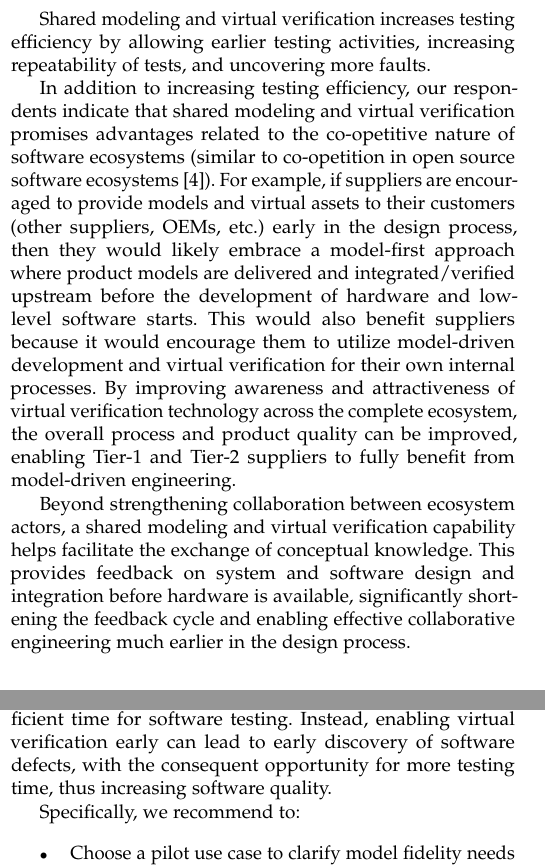
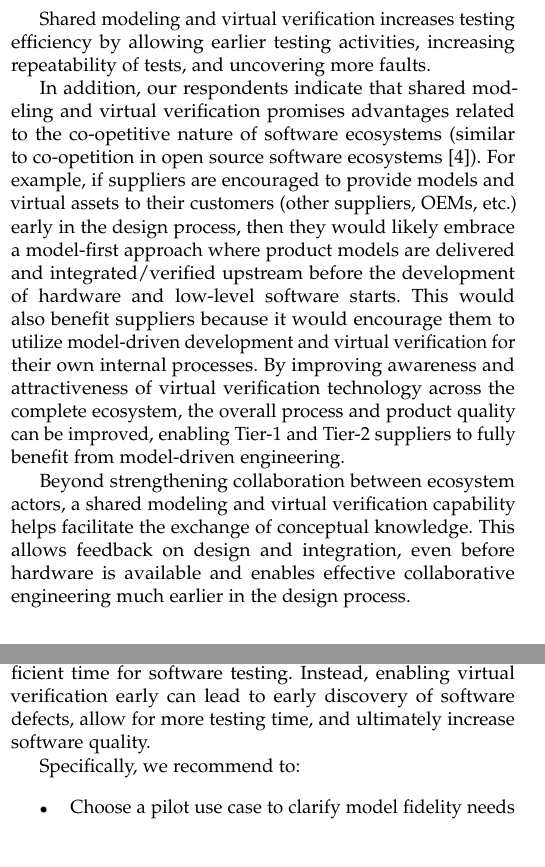
Before and after one commit to magagr/automotive_virtual_verification_ecosystem, a LaTeX paper (main.tex, which reads benefits.tex, conclusion.tex): two parts of the columns of pages 1 and 4 of 6, joined at a grey line, cut so that both start at the same text, the shorter picture padded with empty space. Compiled offline with pdfLaTeX; a missing font is replaced by an installed copy or a similar font; a LaTeX package or settings file that is missing is left out.

Commit message:
some more polishing/shortening

```diff
--- a/benefits.tex
+++ b/benefits.tex
@@ -14,7 +14,8 @@ Shared modeling and virtual verification increases testing efficiency by allowin
 
 %\subsection{Collaborative Advantages}
 % \magnus{Ecosystem emphasis needed below}
-In addition to increasing testing efficiency, our respondents indicate that shared modeling and virtual verification promises advantages related to the co-opetitive nature of software ecosystems (similar to co-opetition in open source software ecosystems \cite{Agerfalk2008}).
+In addition, % to increasing testing efficiency,
+our respondents indicate that shared modeling and virtual verification promises advantages related to the co-opetitive nature of software ecosystems (similar to co-opetition in open source software ecosystems \cite{Agerfalk2008}).
 %
 % The ability to do component level simulation and virtual verification across hundreds of developers promises to enable new ways of working and accelerate (continuous) software integration.
 % %"Success stories include [...] component level simulations across 100+ users in [OEM]"
@@ -29,7 +30,9 @@ By improving awareness and attractiveness of virtual verification technology acr
 %\subsubsection{Across the Automotive Ecosystem}
 Beyond strengthening collaboration between ecosystem actors, a shared modeling and virtual verification capability helps
 facilitate the exchange of conceptual knowledge.
-This provides feedback on system and software design and integration before hardware is available, significantly shortening the feedback cycle and enabling effective collaborative engineering much earlier in the design process.
+%This provides feedback on system and software design and integration before hardware is available, significantly shortening the feedback cycle and enabling effective collaborative engineering much earlier in the design process.
+This allows feedback on design and integration, even before hardware is available and enables effective collaborative engineering much earlier in the design process.
+
 
 % \begin{quote}
 % "Tier-2 use cases are [either] internal or external and enable customers with three different use cases: (i) Internally, [the Tier-2 enables their] own internal MCAL SW development (ii) Also internally, [the Tier-2 enables] HW verification at the RTL level in conjunction with emulation boxes. Although these models are not meant to be used as SW development platforms, these models could be the starting point for it. (iii) Externally, [the Tier-2 enables collaboration] with their customers (typically Tier-1s)."
--- a/conclusion.tex
+++ b/conclusion.tex
@@ -13,8 +13,9 @@ insufficient time for software testing.
 Instead, enabling %the
 virtual verification %technology
 early %on
-can lead to early discovery of software defects, with the consequent opportunity for more testing time, thus increasing %the likelihood of improved
-software quality.
+can lead to early discovery of software defects, %with the consequent opportunity for more
+allow for more testing time, % thus increasing %the likelihood of improved
+and ultimately increase software quality.
 %Enabling the usage of virtual verification technologies can certainly reduce the risks of higher defect rates as software complexity increases.
 
 Specifically, we recommend to:
```
Also changed, not shown: impediments_and_enablers.tex (+3 -1 lines), introduction.tex (+2 -2 lines).
